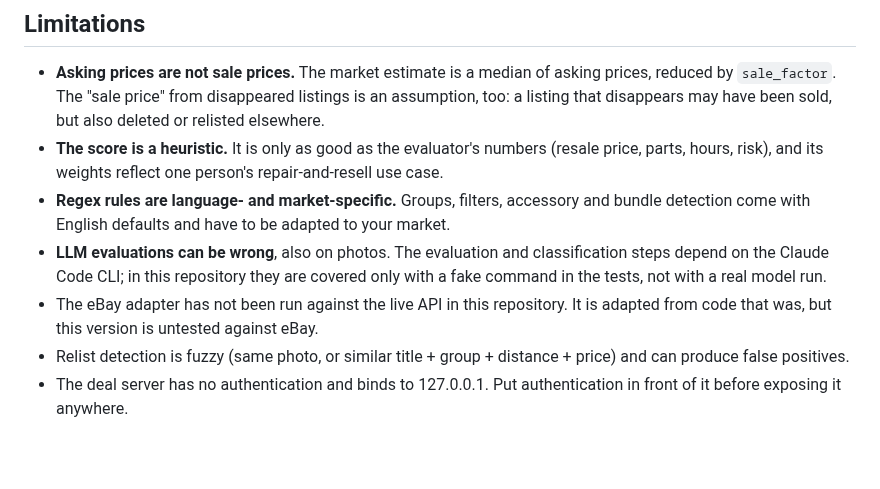
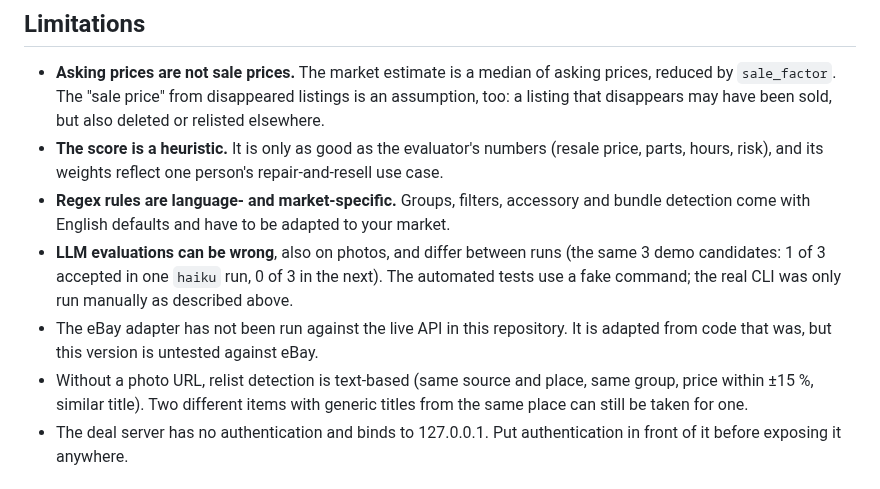
Before and after one commit to robinw0410/deal-engine, a Markdown page: README.md, the part around one of its changes. Rendered like a GitHub page; blank space fills up the shorter version.

```diff
--- a/README.md
+++ b/README.md
@@ -172,13 +188,14 @@ the [listing format](docs/listing-format.md), register the class in `adapters/__
   parts, hours, risk), and its weights reflect one person's repair-and-resell use case.
 - **Regex rules are language- and market-specific.** Groups, filters, accessory and bundle
   detection come with English defaults and have to be adapted to your market.
-- **LLM evaluations can be wrong**, also on photos. The evaluation and classification steps
-  depend on the Claude Code CLI; in this repository they are covered only with a fake command in
-  the tests, not with a real model run.
+- **LLM evaluations can be wrong**, also on photos, and differ between runs (the same 3 demo
+  candidates: 1 of 3 accepted in one `haiku` run, 0 of 3 in the next). The automated tests use a fake
+  command; the real CLI was only run manually as described above.
 - The eBay adapter has not been run against the live API in this repository. It is adapted from
   code that was, but this version is untested against eBay.
-- Relist detection is fuzzy (same photo, or similar title + group + distance + price) and can
-  produce false positives.
+- Without a photo URL, relist detection is text-based (same source and place, same group, price
+  within ±15 %, similar title). Two different items with generic titles from the same place can
+  still be taken for one.
 - The deal server has no authentication and binds to 127.0.0.1. Put authentication in front of
   it before exposing it anywhere.
 
```
Also changed, not shown: other parts of README.md (+20 -4 lines), CHANGELOG.md (added, +14 -0 lines), docs/screenshots/electronics.png, 12 other files.
